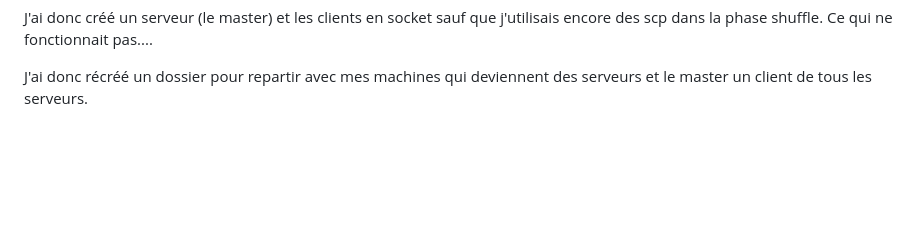
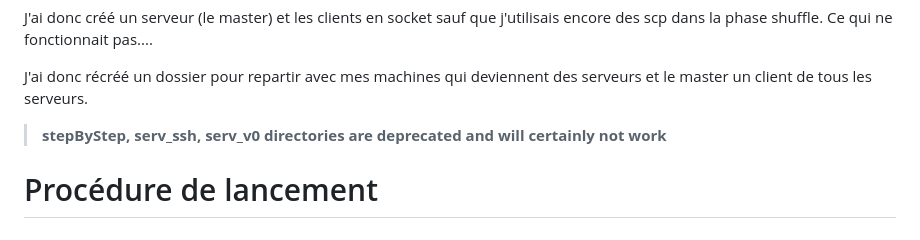
Before and after one commit to ttperr/SLR207, a Markdown page: README.md, the part around the change. Rendered like a GitHub page; blank space fills up the shorter version.

```diff
--- a/README.md
+++ b/README.md
@@ -170,3 +170,7 @@ shuffle. Ce qui ne fonctionnait pas....
 
 J'ai donc récréé un dossier pour repartir avec mes machines qui deviennent des serveurs et le master un client de tous
 les serveurs.
+
+> **stepByStep, serv_ssh, serv_v0 directories are deprecated and will certainly not work**
+
+# Procédure de lancement
```
